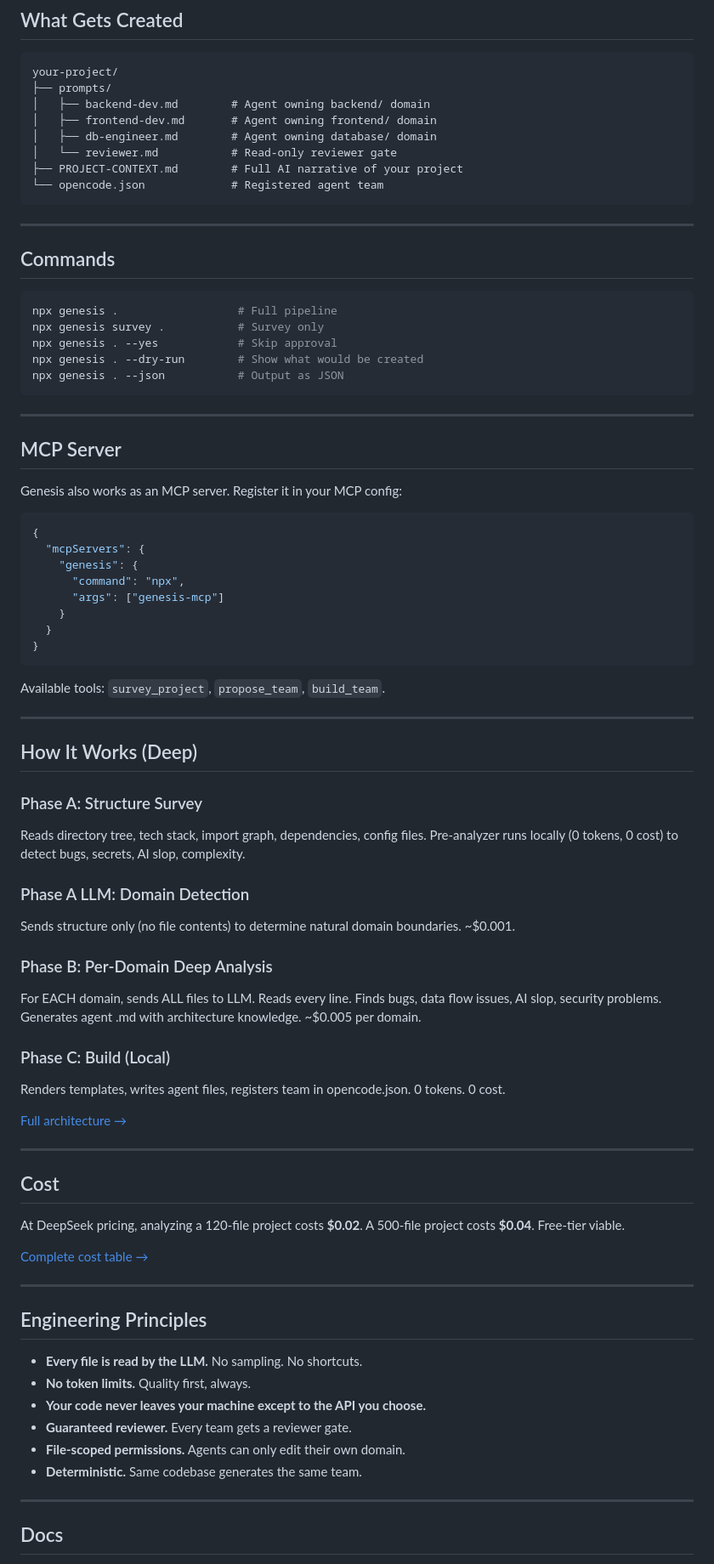
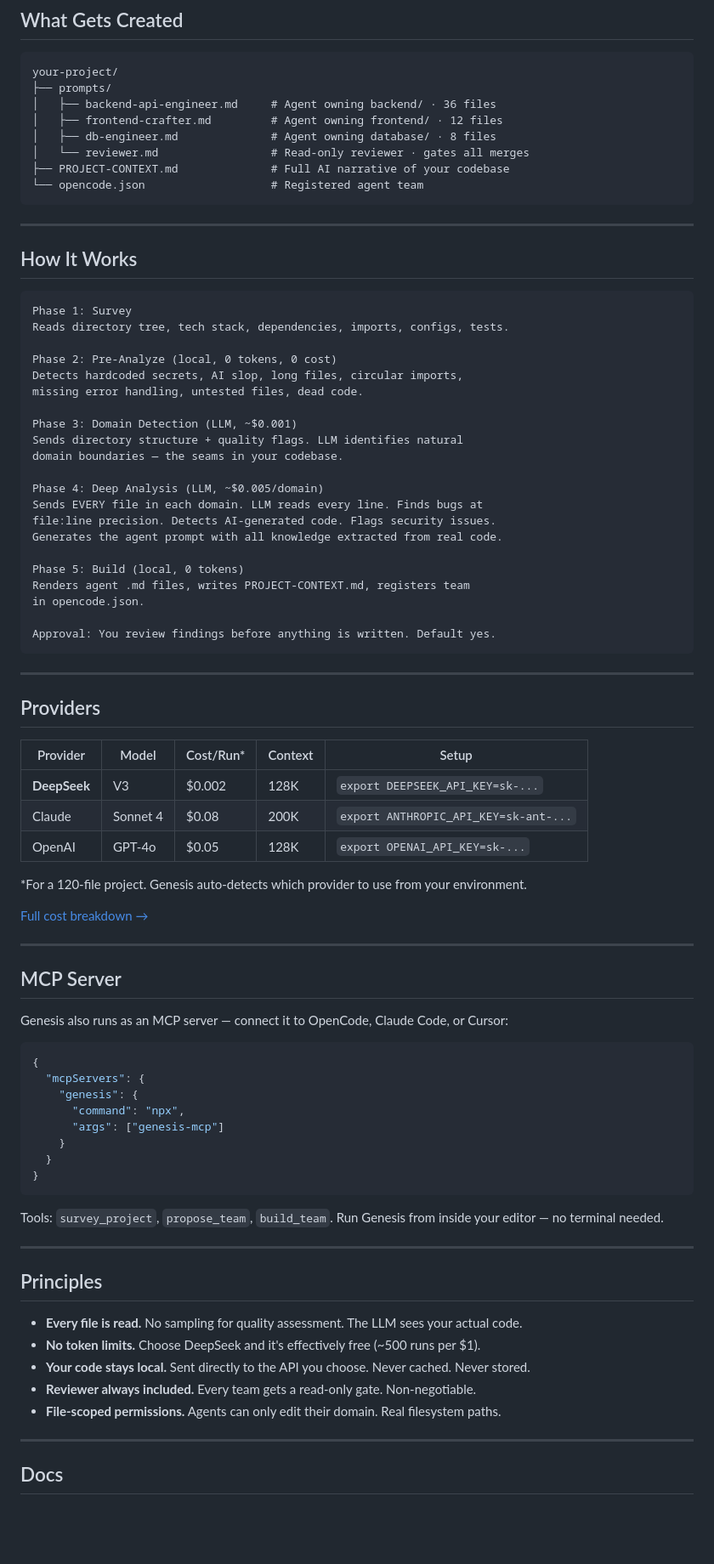
Before and after one commit to Carltonkenny/genesis, a Markdown page: README.md, the part around one of its changes. Shown at 85% size. Drawn GitHub-style; blank space fills up the shorter version.

Commit message:
docs: comprehensive README with real test results from 5 repos

````diff
--- a/README.md
+++ b/README.md
@@ -64,31 +90,61 @@ npx genesis . --provider openai
 ```
 your-project/
 ├── prompts/
-│   ├── backend-dev.md        # Agent owning backend/ domain
-│   ├── frontend-dev.md       # Agent owning frontend/ domain
-│   ├── db-engineer.md        # Agent owning database/ domain
-│   └── reviewer.md           # Read-only reviewer gate
-├── PROJECT-CONTEXT.md        # Full AI narrative of your project
-└── opencode.json             # Registered agent team
+│   ├── backend-api-engineer.md     # Agent owning backend/ · 36 files
+│   ├── frontend-crafter.md         # Agent owning frontend/ · 12 files
+│   ├── db-engineer.md              # Agent owning database/ · 8 files
+│   └── reviewer.md                 # Read-only reviewer · gates all merges
+├── PROJECT-CONTEXT.md              # Full AI narrative of your codebase
+└── opencode.json                   # Registered agent team
 ```
 
 ---
 
-## Commands
+## How It Works
 
-```bash
-npx genesis .                  # Full pipeline
-npx genesis survey .           # Survey only
-npx genesis . --yes            # Skip approval
-npx genesis . --dry-run        # Show what would be created
-npx genesis . --json           # Output as JSON
 ```
+Phase 1: Survey
+Reads directory tree, tech stack, dependencies, imports, configs, tests.
+
+Phase 2: Pre-Analyze (local, 0 tokens, 0 cost)
+Detects hardcoded secrets, AI slop, long files, circular imports,
+missing error handling, untested files, dead code.
+
+Phase 3: Domain Detection (LLM, ~$0.001)
+Sends directory structure + quality flags. LLM identifies natural
+domain boundaries — the seams in your codebase.
+
+Phase 4: Deep Analysis (LLM, ~$0.005/domain)
+Sends EVERY file in each domain. LLM reads every line. Finds bugs at
+file:line precision. Detects AI-generated code. Flags security issues.
+Generates the agent prompt with all knowledge extracted from real code.
+
+Phase 5: Build (local, 0 tokens)
+Renders agent .md files, writes PROJECT-CONTEXT.md, registers team
+in opencode.json.
+
+Approval: You review findings before anything is written. Default yes.
+```
+
+---
+
+## Providers
+
+| Provider | Model | Cost/Run* | Context | Setup |
+|----------|-------|-----------|---------|-------|
+| **DeepSeek** | V3 | $0.002 | 128K | `export DEEPSEEK_API_KEY=sk-...` |
+| Claude | Sonnet 4 | $0.08 | 200K | `export ANTHROPIC_API_KEY=sk-ant-...` |
+| OpenAI | GPT-4o | $0.05 | 128K | `export OPENAI_API_KEY=sk-...` |
+
+*For a 120-file project. Genesis auto-detects which provider to use from your environment.
+
+[Full cost breakdown →](docs/TOKEN-COSTS.md)
 
 ---
 
 ## MCP Server
 
-Genesis also works as an MCP server. Register it in your MCP config:
+Genesis also runs as an MCP server — connect it to OpenCode, Claude Code, or Cursor:
 
 ```json
 {
@@ -101,44 +157,17 @@ Genesis also works as an MCP server. Register it in your MCP config:
 }
 ```
 
-Available tools: `survey_project`, `propose_team`, `build_team`.
+Tools: `survey_project`, `propose_team`, `build_team`. Run Genesis from inside your editor — no terminal needed.
 
 ---
 
-## How It Works (Deep)
+## Principles
 
-### Phase A: Structure Survey
-Reads directory tree, tech stack, import graph, dependencies, config files. Pre-analyzer runs locally (0 tokens, 0 cost) to detect bugs, secrets, AI slop, complexity.
-
-### Phase A LLM: Domain Detection
-Sends structure only (no file contents) to determine natural domain boundaries. ~$0.001.
-
-### Phase B: Per-Domain Deep Analysis
-For EACH domain, sends ALL files to LLM. Reads every line. Finds bugs, data flow issues, AI slop, security problems. Generates agent .md with architecture knowledge. ~$0.005 per domain.
-
-### Phase C: Build (Local)
-Renders templates, writes agent files, registers team in opencode.json. 0 tokens. 0 cost.
-
-[Full architecture →](docs/ARCHITECTURE.md)
-
----
-
-## Cost
-
-At DeepSeek pricing, analyzing a 120-file project costs **$0.02**. A 500-file project costs **$0.04**. Free-tier viable.
-
-[Complete cost table →](docs/TOKEN-COSTS.md)
-
----
-
-## Engineering Principles
-
-- **Every file is read by the LLM.** No sampling. No shortcuts.
-- **No token limits.** Quality first, always.
-- **Your code never leaves your machine except to the API you choose.**
-- **Guaranteed reviewer.** Every team gets a reviewer gate.
-- **File-scoped permissions.** Agents can only edit their own domain.
-- **Deterministic.** Same codebase generates the same team.
+- **Every file is read.** No sampling for quality assessment. The LLM sees your actual code.
+- **No token limits.** Choose DeepSeek and it's effectively free (~500 runs per $1).
+- **Your code stays local.** Sent directly to the API you choose. Never cached. Never stored.
+- **Reviewer always included.** Every team gets a read-only gate. Non-negotiable.
+- **File-scoped permissions.** Agents can only edit their domain. Real filesystem paths.
 
 ---
 
````
Also changed, not shown: other parts of README.md (+77 -55 lines).
